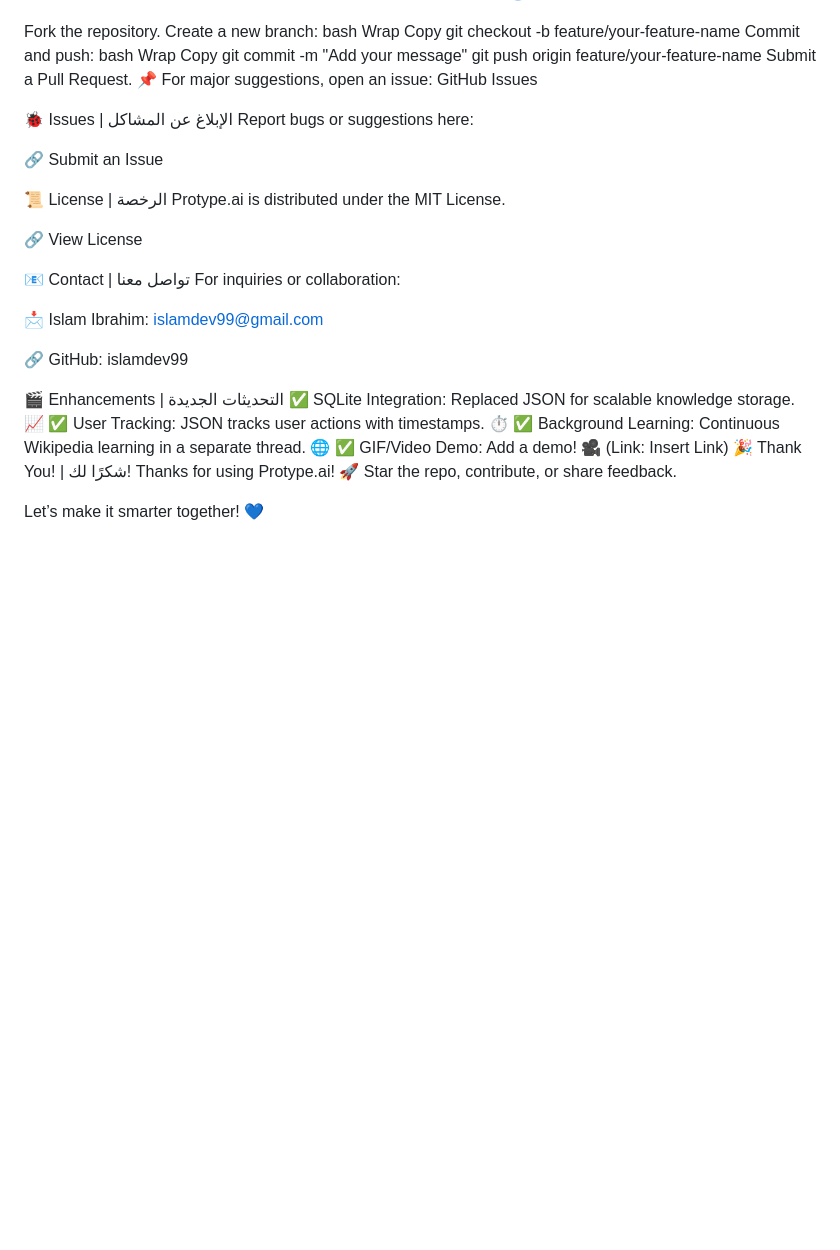
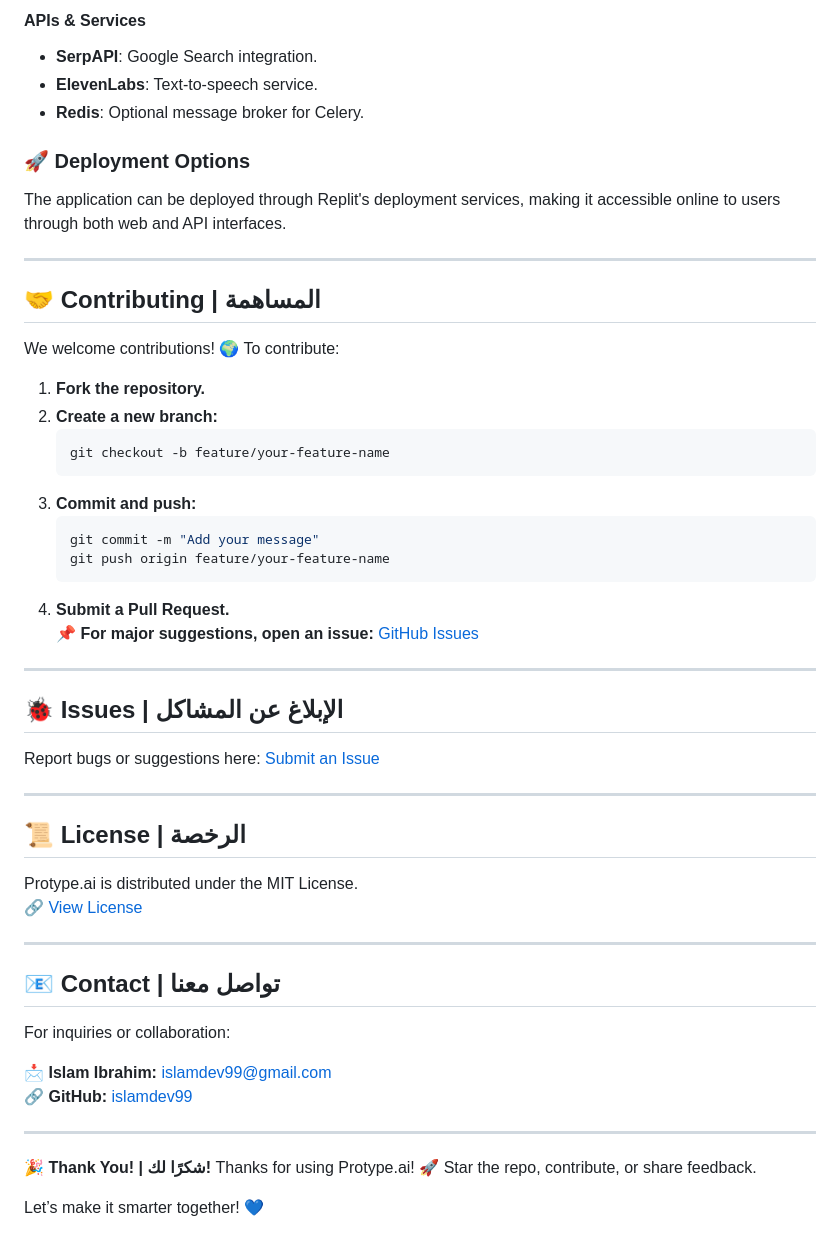
Before and after one commit to islamdev99/Protype-AI, a Markdown page: README.md, the part around the change printed below. GitHub-like rendering; blank space fills up the shorter version.

````diff
--- a/README.md
+++ b/README.md
@@ -74,43 +134,55 @@ pyinstaller --onefile protype.ai.main.py
+#### APIs & Services
+- **SerpAPI**: Google Search integration.
+- **ElevenLabs**: Text-to-speech service.
+- **Redis**: Optional message broker for Celery.
+
+### 🚀 Deployment Options
+The application can be deployed through Replit's deployment services, making it accessible online to users through both web and API interfaces.
+
+---
+
+## 🤝 Contributing | المساهمة
+
 We welcome contributions! 🌍 To contribute:
 
-Fork the repository.
-Create a new branch:
-bash
-Wrap
-Copy
-git checkout -b feature/your-feature-name
-Commit and push:
-bash
-Wrap
-Copy
-git commit -m "Add your message"
-git push origin feature/your-feature-name
-Submit a Pull Request.
-📌 For major suggestions, open an issue: GitHub Issues
+1. **Fork the repository.**
+2. **Create a new branch:**
+   ```bash
+   git checkout -b feature/your-feature-name
+   ```
+3. **Commit and push:**
+   ```bash
+   git commit -m "Add your message"
+   git push origin feature/your-feature-name
+   ```
+4. **Submit a Pull Request.**\
+   📌 **For major suggestions, open an issue:** [GitHub Issues](#)
 
-🐞 Issues | الإبلاغ عن المشاكل
-Report bugs or suggestions here:
+---
 
-🔗 Submit an Issue
+## 🐞 Issues | الإبلاغ عن المشاكل
 
-📜 License | الرخصة
-Protype.ai is distributed under the MIT License.
+Report bugs or suggestions here: [Submit an Issue](#)
 
-🔗 View License
+---
 
-📧 Contact | تواصل معنا
+## 📜 License | الرخصة
+
+Protype.ai is distributed under the MIT License.\
+🔗 [View License](#)
+
+---
+
+## 📧 Contact | تواصل معنا
+
 For inquiries or collaboration:
 
-📩 Islam Ibrahim: islamdev99@gmail.com
+📩 **Islam Ibrahim:** [islamdev99@gmail.com](mailto:islamdev99@gmail.com)\
+🔗 **GitHub:** [islamdev99](https://github.com/islamdev99)
 
-🔗 GitHub: islamdev99
+---
 
-🎬 Enhancements | التحديثات الجديدة
-✅ SQLite Integration: Replaced JSON for scalable knowledge storage. 📈
-✅ User Tracking: JSON tracks user actions with timestamps. ⏱
-✅ Background Learning: Continuous Wikipedia learning in a separate thread. 🌐
-✅ GIF/Video Demo: Add a demo! 🎥 (Link: Insert Link)
-🎉 Thank You! | شكرًا لك!
+🎉 **Thank You! | شكرًا لك!**
 Thanks for using Protype.ai! 🚀 Star the repo, contribute, or share feedback.
 
 Let’s make it smarter together! 💙
````
Also changed, not shown: other parts of README.md (+113 -53 lines).
